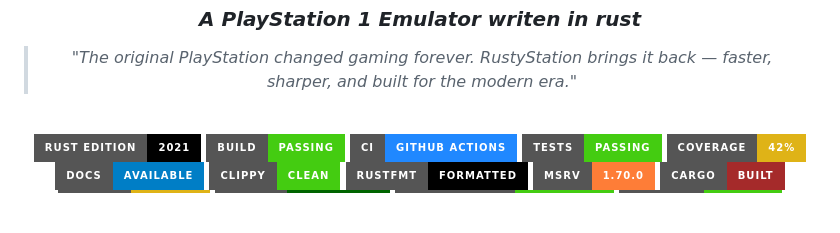
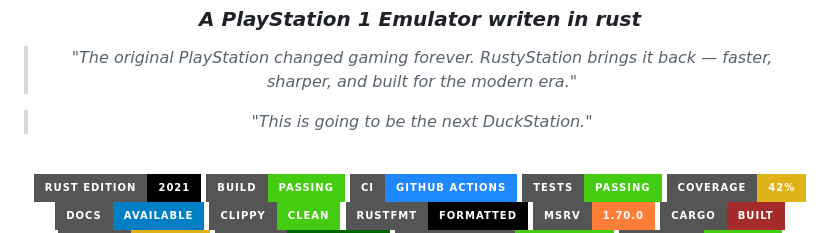
Before and after one commit to TS-DEV-DEBUG-V2/rustystation, a Markdown page: README.md, the part around the change. Drawn GitHub-style; badges without logos; blank space fills up the shorter version.

```diff
--- a/README.md
+++ b/README.md
@@ -9,6 +9,7 @@
 
   > *"The original PlayStation changed gaming forever. RustyStation brings it back — faster, sharper, and built for the modern era."*
 
+  > *"This is going to be the next DuckStation."*
   <br/>
 
 ![Rust Edition](https://img.shields.io/badge/Rust_Edition-2021-000000?style=for-the-badge&logo=rust&logoColor=white)
```
